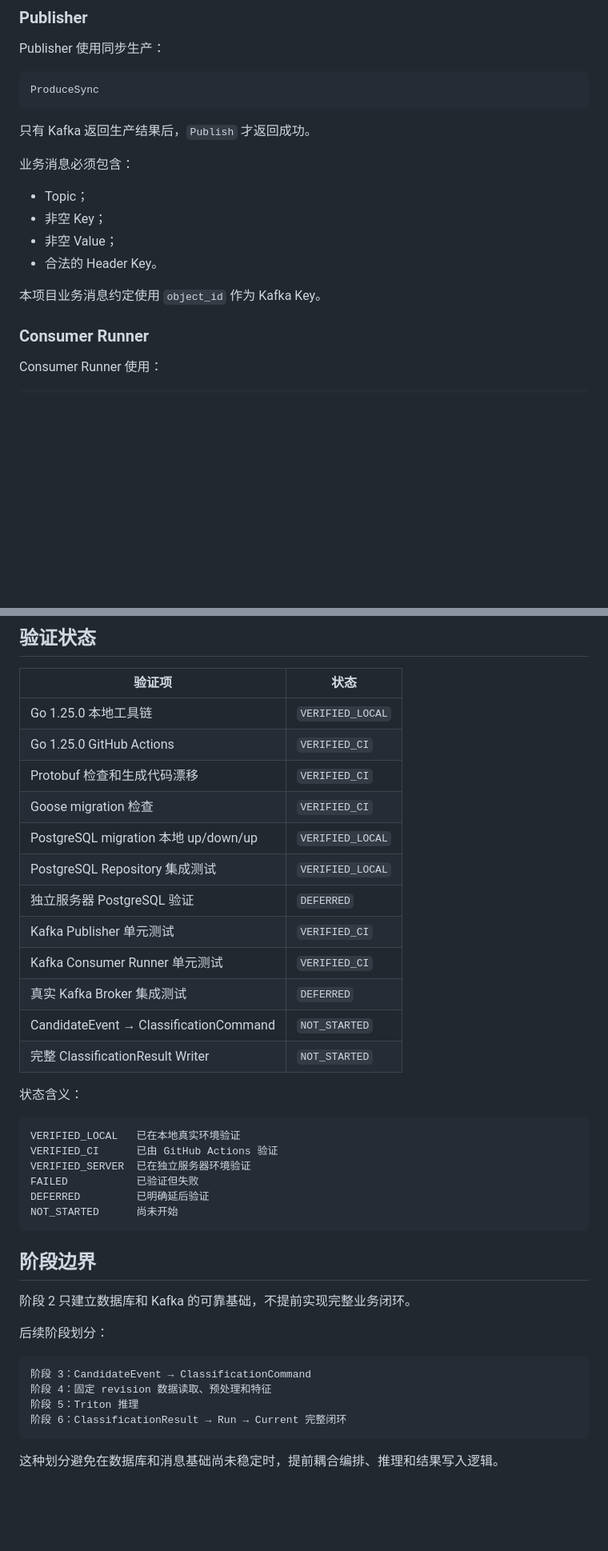
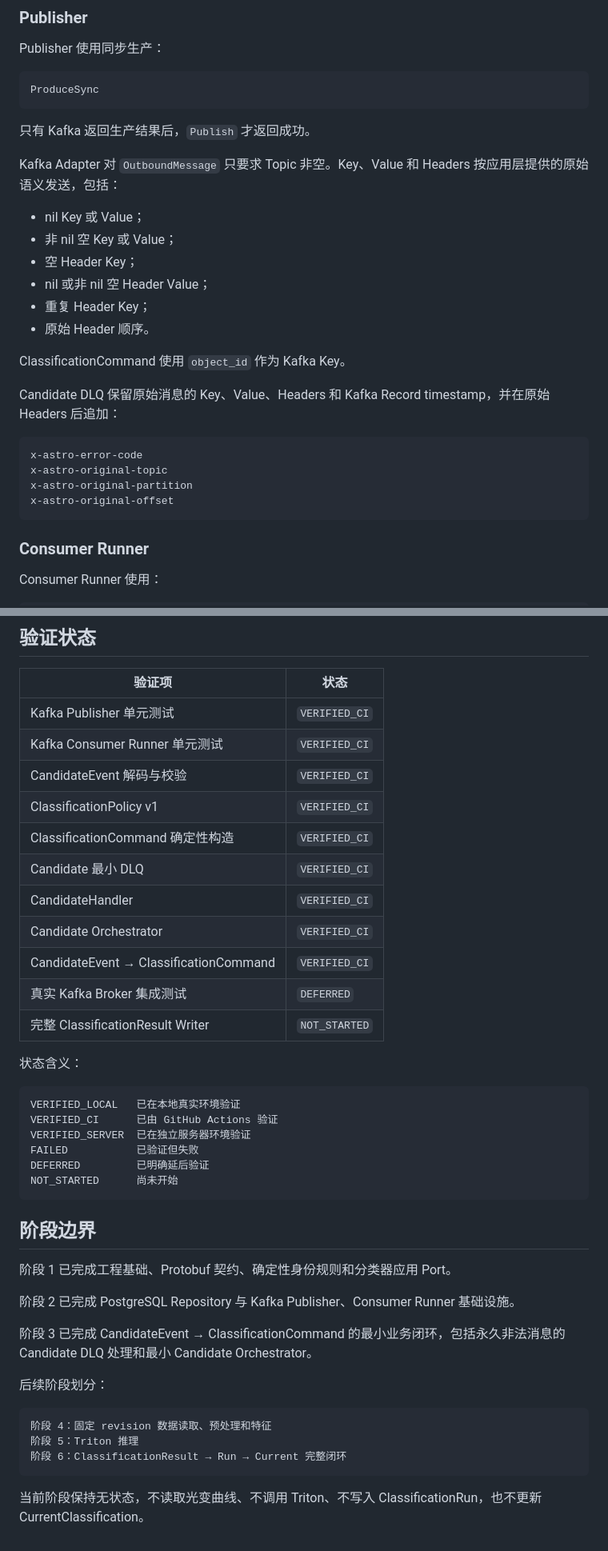
Before and after one commit to ZChen470/variable-star-classification, a Markdown page: README.md, 2 parts joined by grey strips. Shown at 80% size. Drawn GitHub-style; blank space fills up the shorter version.

````diff
--- a/README.md
+++ b/README.md
@@ -379,14 +380,25 @@ ProduceSync
 
 只有 Kafka 返回生产结果后，`Publish` 才返回成功。
 
-业务消息必须包含：
+Kafka Adapter 对 `OutboundMessage` 只要求 Topic 非空。Key、Value 和 Headers 按应用层提供的原始语义发送，包括：
 
-- Topic；
-- 非空 Key；
-- 非空 Value；
-- 合法的 Header Key。
+- nil Key 或 Value；
+- 非 nil 空 Key 或 Value；
+- 空 Header Key；
+- nil 或非 nil 空 Header Value；
+- 重复 Header Key；
+- 原始 Header 顺序。
 
-本项目业务消息约定使用 `object_id` 作为 Kafka Key。
+ClassificationCommand 使用 `object_id` 作为 Kafka Key。
+
+Candidate DLQ 保留原始消息的 Key、Value、Headers 和 Kafka Record timestamp，并在原始 Headers 后追加：
+
+```
+x-astro-error-code
+x-astro-original-topic
+x-astro-original-partition
+x-astro-original-offset
+```
 
 ### Consumer Runner
 
@@ -455,17 +521,16 @@ Remove-Item Env:TEST_KAFKA_TOPIC
 
 | 验证项 | 状态 |
 | --- | --- |
-| Go 1.25.0 本地工具链 | `VERIFIED_LOCAL` |
-| Go 1.25.0 GitHub Actions | `VERIFIED_CI` |
-| Protobuf 检查和生成代码漂移 | `VERIFIED_CI` |
-| Goose migration 检查 | `VERIFIED_CI` |
-| PostgreSQL migration 本地 up/down/up | `VERIFIED_LOCAL` |
-| PostgreSQL Repository 集成测试 | `VERIFIED_LOCAL` |
-| 独立服务器 PostgreSQL 验证 | `DEFERRED` |
 | Kafka Publisher 单元测试 | `VERIFIED_CI` |
 | Kafka Consumer Runner 单元测试 | `VERIFIED_CI` |
+| CandidateEvent 解码与校验 | `VERIFIED_CI` |
+| ClassificationPolicy v1 | `VERIFIED_CI` |
+| ClassificationCommand 确定性构造 | `VERIFIED_CI` |
+| Candidate 最小 DLQ | `VERIFIED_CI` |
+| CandidateHandler | `VERIFIED_CI` |
+| Candidate Orchestrator | `VERIFIED_CI` |
+| CandidateEvent → ClassificationCommand | `VERIFIED_CI` |
 | 真实 Kafka Broker 集成测试 | `DEFERRED` |
-| CandidateEvent → ClassificationCommand | `NOT_STARTED` |
 | 完整 ClassificationResult Writer | `NOT_STARTED` |
 
 状态含义：
@@ -481,15 +546,18 @@ NOT_STARTED      尚未开始
 
 ## 阶段边界
 
-阶段 2 只建立数据库和 Kafka 的可靠基础，不提前实现完整业务闭环。
+阶段 1 已完成工程基础、Protobuf 契约、确定性身份规则和分类器应用 Port。
+
+阶段 2 已完成 PostgreSQL Repository 与 Kafka Publisher、Consumer Runner 基础设施。
+
+阶段 3 已完成 CandidateEvent → ClassificationCommand 的最小业务闭环，包括永久非法消息的 Candidate DLQ 处理和最小 Candidate Orchestrator。
 
 后续阶段划分：
 
 ```text
-阶段 3：CandidateEvent → ClassificationCommand
 阶段 4：固定 revision 数据读取、预处理和特征
 阶段 5：Triton 推理
 阶段 6：ClassificationResult → Run → Current 完整闭环
 ```
 
-这种划分避免在数据库和消息基础尚未稳定时，提前耦合编排、推理和结果写入逻辑。
+当前阶段保持无状态，不读取光变曲线、不调用 Triton、不写入 ClassificationRun，也不更新 CurrentClassification。
````
Also changed, not shown: other parts of README.md (+81 -26 lines).
